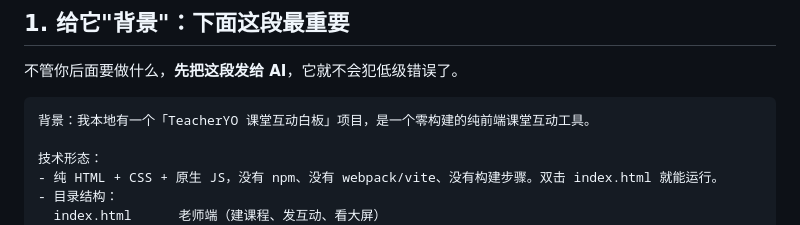
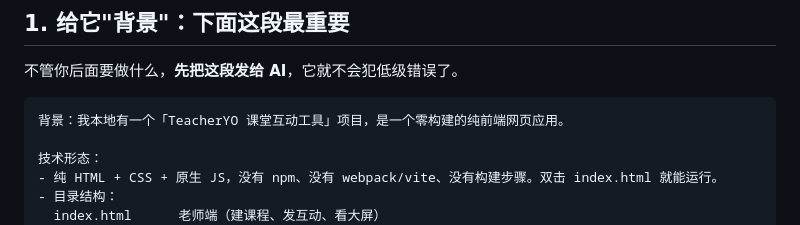
Before and after one commit to qiuyue-lab/teacheryo-whiteboard, a Markdown page: AI-PROMPT.md, the part around the change. Rendered like a GitHub page.

````diff
--- a/AI-PROMPT.md
+++ b/AI-PROMPT.md
@@ -33,7 +33,7 @@
 不管你后面要做什么，**先把这段发给 AI**，它就不会犯低级错误了。
 
 ```
-背景：我本地有一个「TeacherYO 课堂互动白板」项目，是一个零构建的纯前端课堂互动工具。
+背景：我本地有一个「TeacherYO 课堂互动工具」项目，是一个零构建的纯前端网页应用。
 
 技术形态：
 - 纯 HTML + CSS + 原生 JS，没有 npm、没有 webpack/vite、没有构建步骤。双击 index.html 就能运行。
````
Also changed, not shown: README.md (+3 -3 lines), docs/teacher.png.
